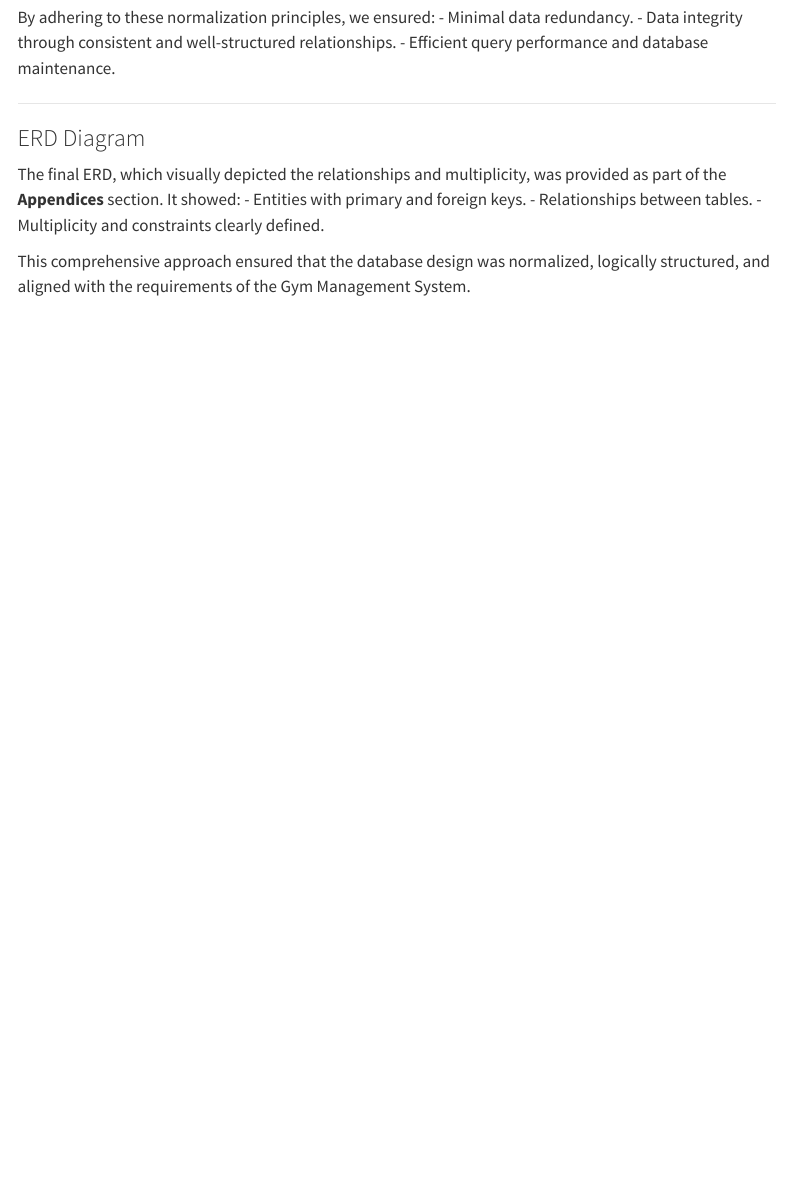
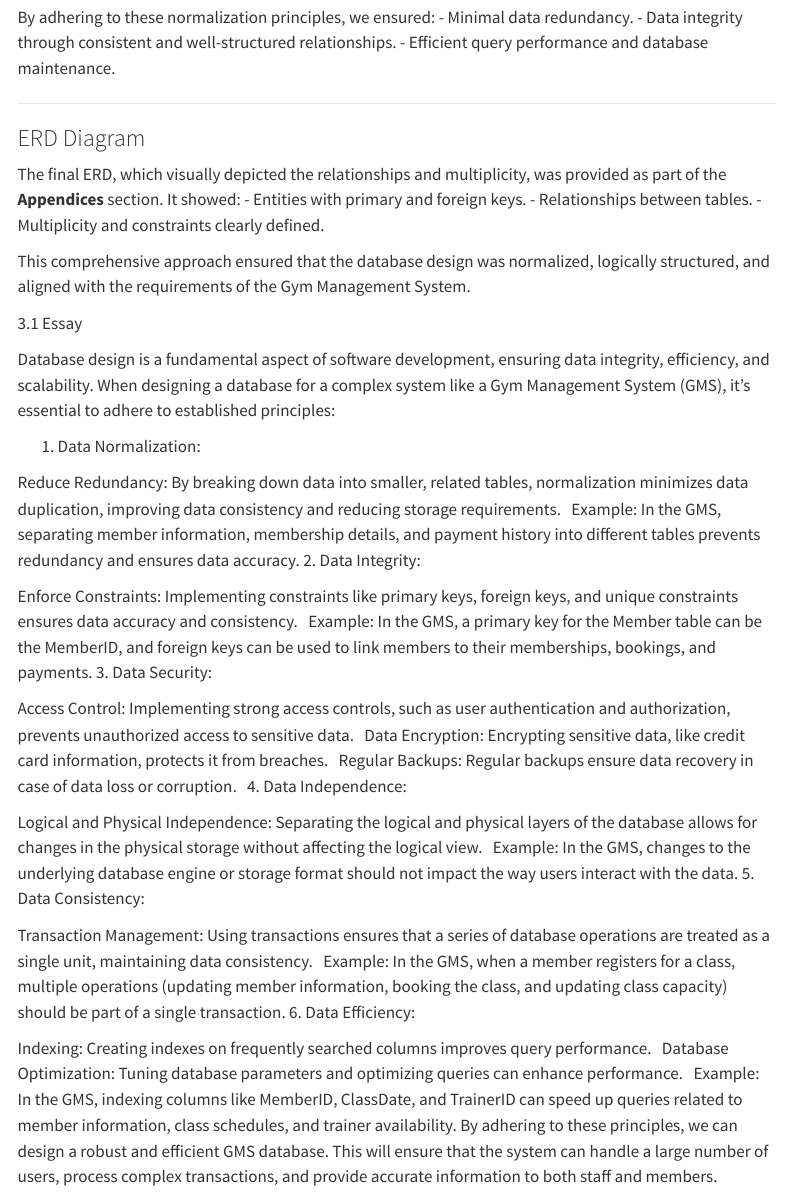
Before and after one commit to CaptainJack2491/cn5000_group, a Quarto document (report/content/part-1.qmd): the page in a window 1100 px wide, from 2890 px down. Rendered offline with R 4.5, knitr and Pandoc in place of Quarto, with nearby package versions; menus at the side of the page are left out.

Commit message:
part-1 changed

```diff
--- a/report/content/part-1.qmd
+++ b/report/content/part-1.qmd
@@ -124,3 +124,39 @@ The final ERD, which visually depicted the relationships and multiplicity, was p
 - Multiplicity and constraints clearly defined.
 
 This comprehensive approach ensured that the database design was normalized, logically structured, and aligned with the requirements of the Gym Management System.
+
+
+
+
+3.1
+Essay
+
+Database design is a fundamental aspect of software development, ensuring data integrity, efficiency, and scalability. When designing a database for a complex system like a Gym Management System (GMS), it's essential to adhere to established principles:
+
+1. Data Normalization:
+
+Reduce Redundancy: By breaking down data into smaller, related tables, normalization minimizes data duplication, improving data consistency and reducing storage requirements.
+Example: In the GMS, separating member information, membership details, and payment history into different tables prevents redundancy and ensures data accuracy.
+2. Data Integrity:
+
+Enforce Constraints: Implementing constraints like primary keys, foreign keys, and unique constraints ensures data accuracy and consistency.
+Example: In the GMS, a primary key for the Member table can be the MemberID, and foreign keys can be used to link members to their memberships, bookings, and payments.
+3. Data Security:
+
+Access Control: Implementing strong access controls, such as user authentication and authorization, prevents unauthorized access to sensitive data.
+Data Encryption: Encrypting sensitive data, like credit card information, protects it from breaches.
+Regular Backups: Regular backups ensure data recovery in case of data loss or corruption.
+4. Data Independence:
+
+Logical and Physical Independence: Separating the logical and physical layers of the database allows for changes in the physical storage without affecting the logical view.
+Example: In the GMS, changes to the underlying database engine or storage format should not impact the way users interact with the data.
+5. Data Consistency:
+
+Transaction Management: Using transactions ensures that a series of database operations are treated as a single unit, maintaining data consistency.
+Example: In the GMS, when a member registers for a class, multiple operations (updating member information, booking the class, and updating class capacity) should be part of a single transaction.
+6. Data Efficiency:
+
+Indexing: Creating indexes on frequently searched columns improves query performance.
+Database Optimization: Tuning database parameters and optimizing queries can enhance performance.
+Example: In the GMS, indexing columns like MemberID, ClassDate, and TrainerID can speed up queries related to member information, class schedules, and trainer availability.
+By adhering to these principles, we can design a robust and efficient GMS database. This will ensure that the system can handle a large number of users, process complex transactions, and provide accurate information to both staff and members.
```
